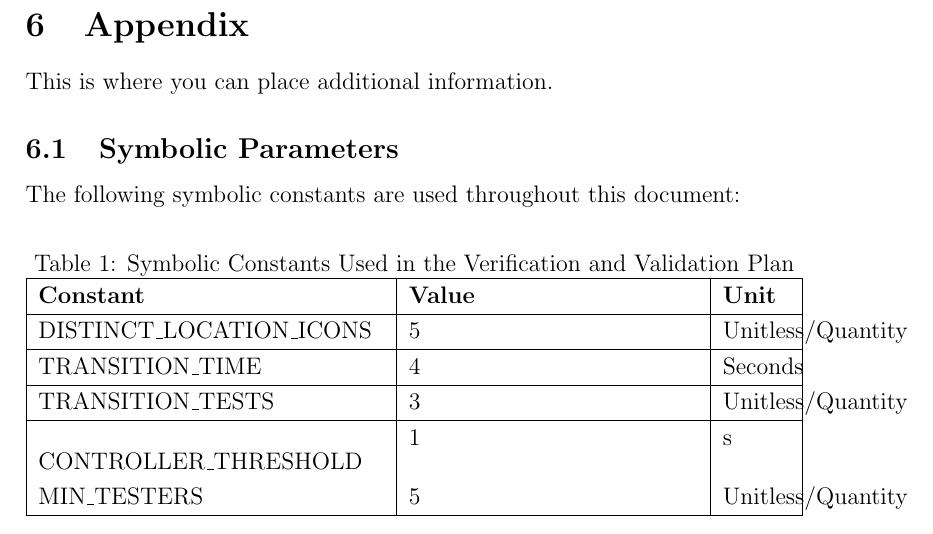
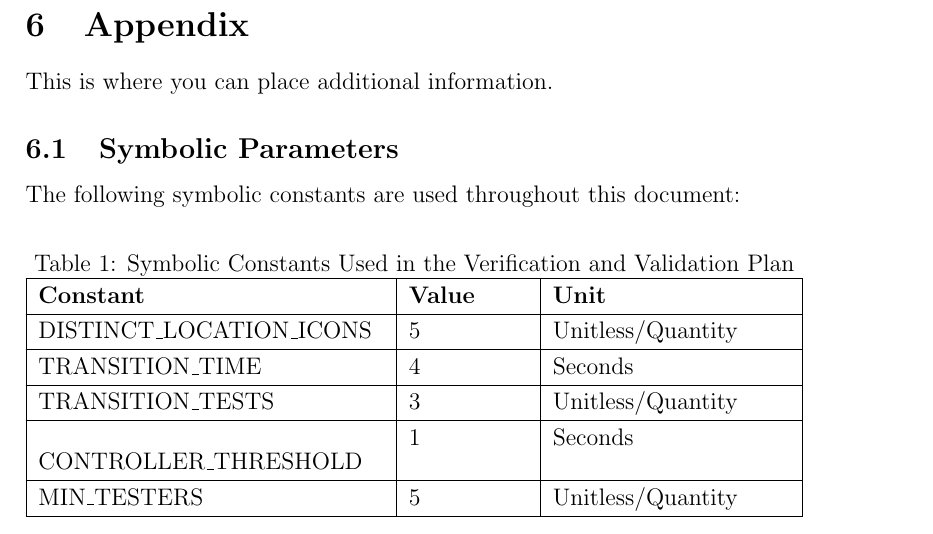
Before and after one commit to Aeolus-Software/RealmForge, a LaTeX document (docs/VnVPlan/VnVPlan.tex): part of page 12 of 17, cut so that both start at the same text. Compiled offline with pdfLaTeX; a LaTeX package or settings file that is missing is left out.

Commit message:
fix constants table

```diff
--- a/docs/VnVPlan/VnVPlan.tex
+++ b/docs/VnVPlan/VnVPlan.tex
@@ -450,7 +450,7 @@ The following symbolic constants are used throughout this document:
 	\centering
 	\caption{Symbolic Constants Used in the Verification and Validation Plan}
 	\label{tab:symbolicparameters}
-	\begin{tabularx}{\textwidth}{| p{6.1cm} | p{5.1cm} | X|}
+	\begin{tabularx}{\textwidth}{| p{6.1cm} | p{2.1cm} | X|}
 		\hline
 		\textbf{Constant} & \textbf{Value} & \textbf{Unit}\\
 		\hline
@@ -464,7 +464,8 @@ The following symbolic constants are used throughout this document:
 		\leavevmode\hypertarget{TRANSITION_TESTS}{TRANSITION\_TESTS} & 3 &
 		Unitless/Quantity\\
 		\hline
-    	\hypertarget{ControllerThreshold}{CONTROLLER\_THRESHOLD} & 1 & s\\
+    	\hypertarget{ControllerThreshold}{CONTROLLER\_THRESHOLD} & 1 & Seconds\\
+		\hline
 		\leavevmode\hypertarget{MIN_TESTERS}{MIN\_TESTERS} & 5 &
 		Unitless/Quantity\\
 		\hline
```
